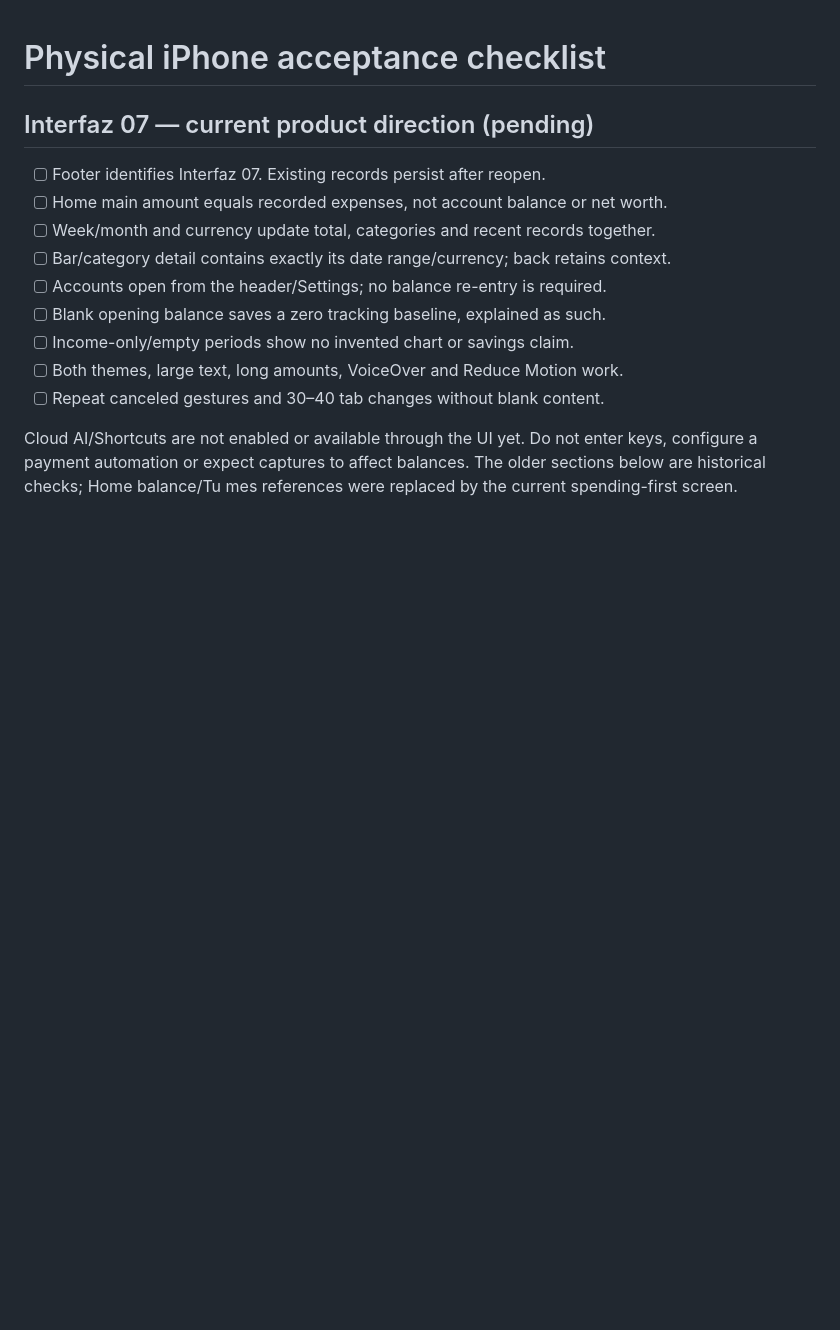
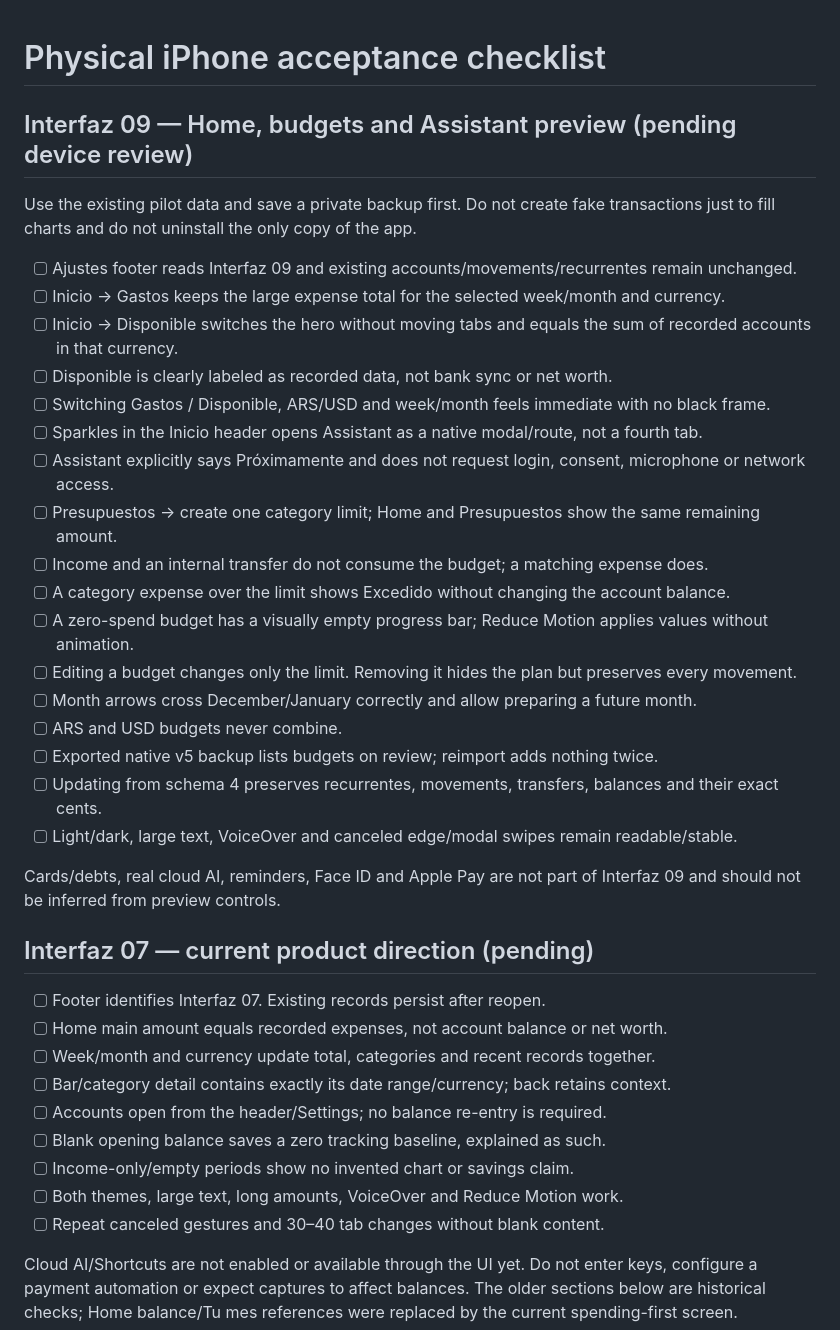
Before and after one commit to facur3/finanzapp-v2, a Markdown page: docs/mobile-device-checklist.md, the part around the change. Drawn GitHub-style; blank space fills up the shorter version.

Commit message:
docs: add Interfaz 09 iPhone acceptance checklist

```diff
--- a/docs/mobile-device-checklist.md
+++ b/docs/mobile-device-checklist.md
@@ -1,4 +1,30 @@
 # Physical iPhone acceptance checklist
+
+## Interfaz 09 — Home, budgets and Assistant preview (pending device review)
+
+Use the existing pilot data and save a private backup first. Do not create fake
+transactions just to fill charts and do not uninstall the only copy of the app.
+
+- [ ] Ajustes footer reads Interfaz 09 and existing accounts/movements/recurrentes remain unchanged.
+- [ ] Inicio → Gastos keeps the large expense total for the selected week/month and currency.
+- [ ] Inicio → Disponible switches the hero without moving tabs and equals the sum of recorded accounts in that currency.
+- [ ] Disponible is clearly labeled as recorded data, not bank sync or net worth.
+- [ ] Switching Gastos / Disponible, ARS/USD and week/month feels immediate with no black frame.
+- [ ] Sparkles in the Inicio header opens Assistant as a native modal/route, not a fourth tab.
+- [ ] Assistant explicitly says Próximamente and does not request login, consent, microphone or network access.
+- [ ] Presupuestos → create one category limit; Home and Presupuestos show the same remaining amount.
+- [ ] Income and an internal transfer do not consume the budget; a matching expense does.
+- [ ] A category expense over the limit shows Excedido without changing the account balance.
+- [ ] A zero-spend budget has a visually empty progress bar; Reduce Motion applies values without animation.
+- [ ] Editing a budget changes only the limit. Removing it hides the plan but preserves every movement.
+- [ ] Month arrows cross December/January correctly and allow preparing a future month.
+- [ ] ARS and USD budgets never combine.
+- [ ] Exported native v5 backup lists budgets on review; reimport adds nothing twice.
+- [ ] Updating from schema 4 preserves recurrentes, movements, transfers, balances and their exact cents.
+- [ ] Light/dark, large text, VoiceOver and canceled edge/modal swipes remain readable/stable.
+
+Cards/debts, real cloud AI, reminders, Face ID and Apple Pay are not part of
+Interfaz 09 and should not be inferred from preview controls.
 
 ## Interfaz 07 — current product direction (pending)
 
```
